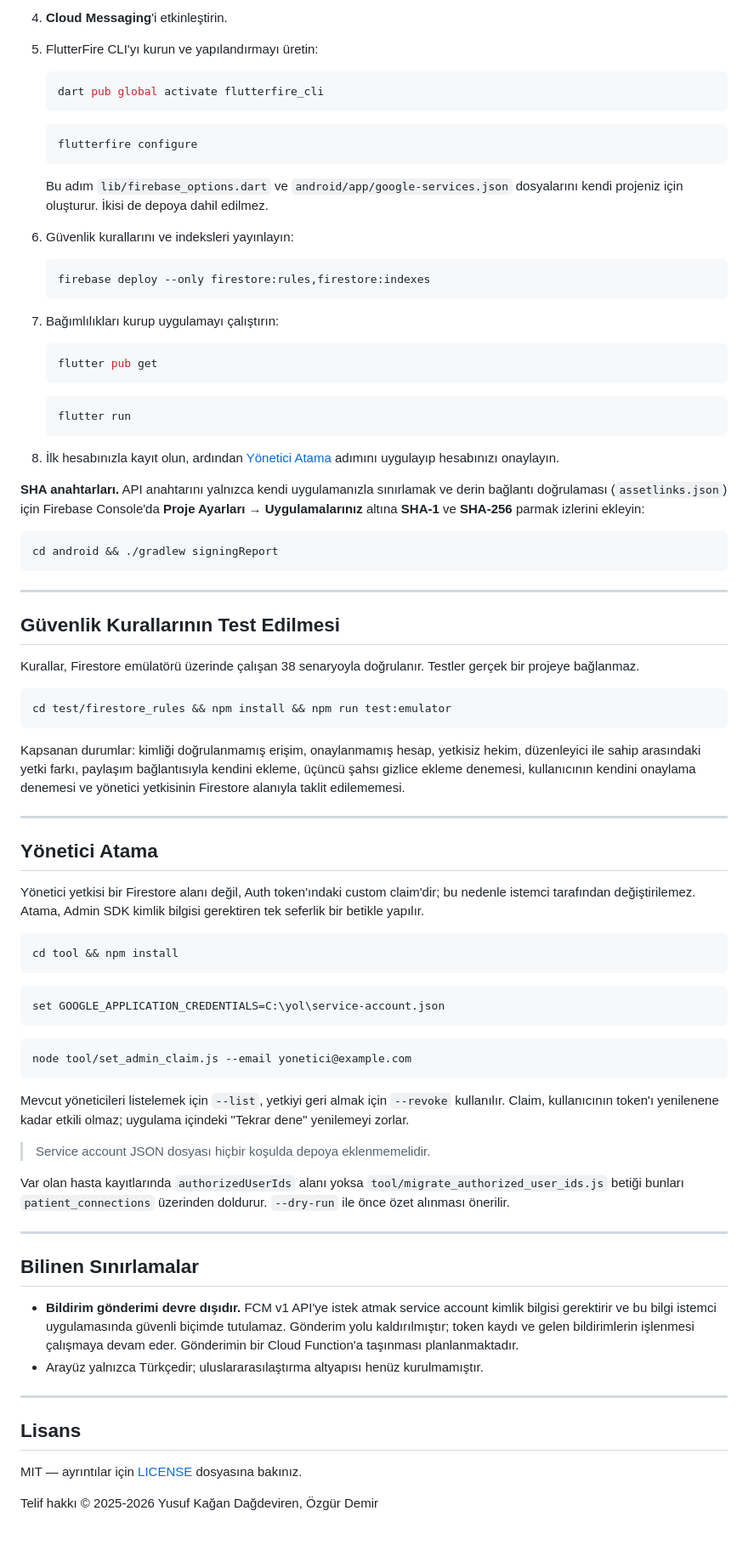
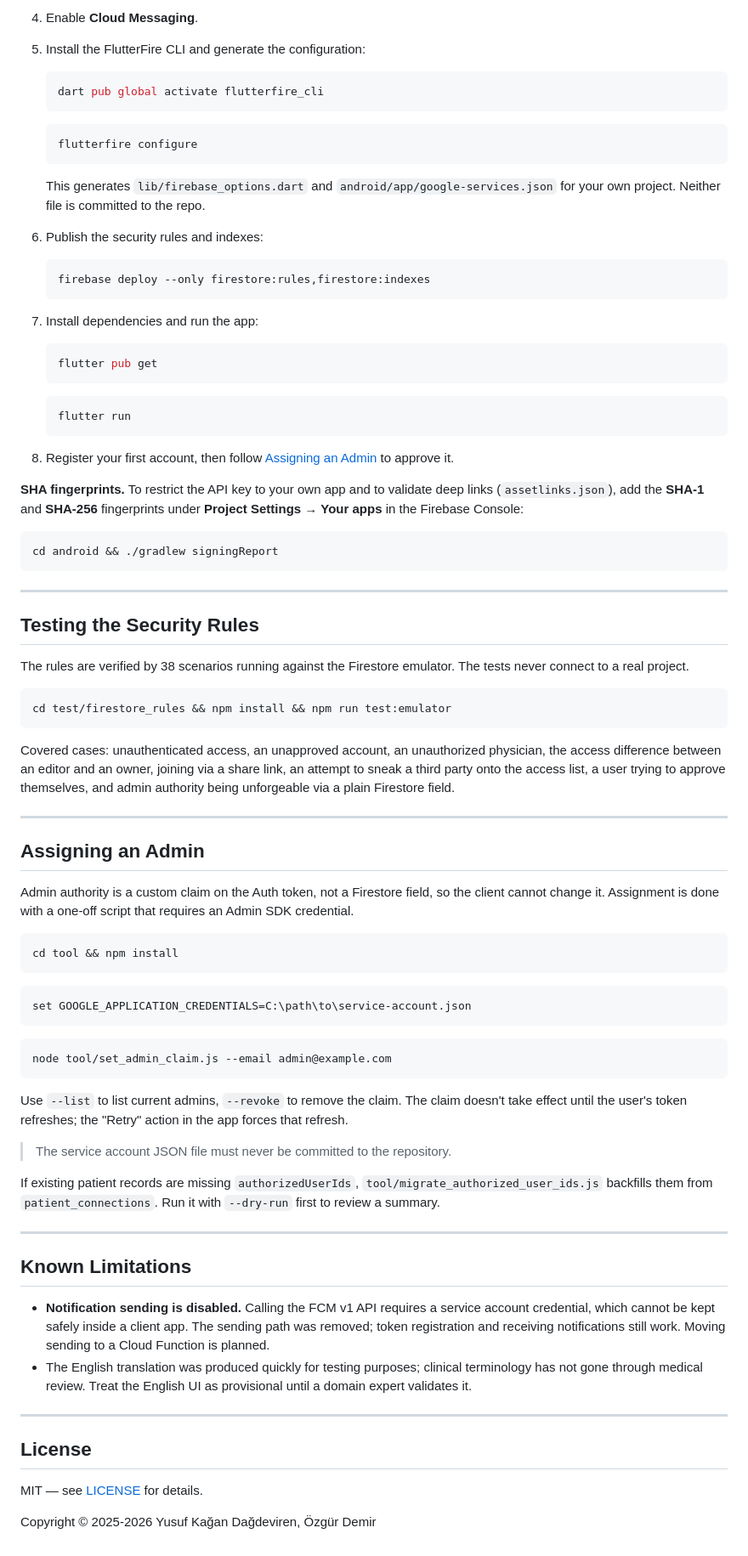
Before and after one commit to kdagdeviren/HIP-Android, a Markdown page: README.md, the part around one of its changes. Shown at 85% size. GitHub-like rendering.

````diff
--- a/README.md
+++ b/README.md
@@ -161,22 +161,22 @@ Firebase CLI, Node.js 18+ (yalnızca kural testleri ve `tool/` betikleri için).
 
-4. **Cloud Messaging**'i etkinleştirin.
+4. Enable **Cloud Messaging**.
 
-5. FlutterFire CLI'yı kurun ve yapılandırmayı üretin:
+5. Install the FlutterFire CLI and generate the configuration:
    ```bash
    dart pub global activate flutterfire_cli
    ```
    ```bash
    flutterfire configure
    ```
-   Bu adım `lib/firebase_options.dart` ve `android/app/google-services.json` dosyalarını
-   kendi projeniz için oluşturur. İkisi de depoya dahil edilmez.
+   This generates `lib/firebase_options.dart` and `android/app/google-services.json`
+   for your own project. Neither file is committed to the repo.
 
-6. Güvenlik kurallarını ve indeksleri yayınlayın:
+6. Publish the security rules and indexes:
    ```bash
    firebase deploy --only firestore:rules,firestore:indexes
    ```
 
-7. Bağımlılıkları kurup uygulamayı çalıştırın:
+7. Install dependencies and run the app:
    ```bash
    flutter pub get
    ```
@@ -184,12 +184,12 @@ Firebase CLI, Node.js 18+ (yalnızca kural testleri ve `tool/` betikleri için).
    flutter run
    ```
 
-8. İlk hesabınızla kayıt olun, ardından [Yönetici Atama](#yönetici-atama) adımını uygulayıp
-   hesabınızı onaylayın.
+8. Register your first account, then follow [Assigning an Admin](#assigning-an-admin)
+   to approve it.
 
-**SHA anahtarları.** API anahtarını yalnızca kendi uygulamanızla sınırlamak ve derin
-bağlantı doğrulaması (`assetlinks.json`) için Firebase Console'da
-**Proje Ayarları → Uygulamalarınız** altına **SHA-1** ve **SHA-256** parmak izlerini ekleyin:
+**SHA fingerprints.** To restrict the API key to your own app and to validate deep
+links (`assetlinks.json`), add the **SHA-1** and **SHA-256** fingerprints under
+**Project Settings → Your apps** in the Firebase Console:
 
 ```bash
 cd android && ./gradlew signingReport
@@ -197,64 +197,66 @@ cd android && ./gradlew signingReport
 
 ---
 
-## Güvenlik Kurallarının Test Edilmesi
+## Testing the Security Rules
 
-Kurallar, Firestore emülatörü üzerinde çalışan 38 senaryoyla doğrulanır. Testler gerçek bir
-projeye bağlanmaz.
+The rules are verified by 38 scenarios running against the Firestore emulator. The
+tests never connect to a real project.
 
 ```bash
 cd test/firestore_rules && npm install && npm run test:emulator
 ```
 
-Kapsanan durumlar: kimliği doğrulanmamış erişim, onaylanmamış hesap, yetkisiz hekim,
-düzenleyici ile sahip arasındaki yetki farkı, paylaşım bağlantısıyla kendini ekleme,
-üçüncü şahsı gizlice ekleme denemesi, kullanıcının kendini onaylama denemesi ve yönetici
-yetkisinin Firestore alanıyla taklit edilememesi.
+Covered cases: unauthenticated access, an unapproved account, an unauthorized
+physician, the access difference between an editor and an owner, joining via a share
+link, an attempt to sneak a third party onto the access list, a user trying to approve
+themselves, and admin authority being unforgeable via a plain Firestore field.
 
 ---
 
-## Yönetici Atama
+## Assigning an Admin
 
-Yönetici yetkisi bir Firestore alanı değil, Auth token'ındaki custom claim'dir; bu nedenle
-istemci tarafından değiştirilemez. Atama, Admin SDK kimlik bilgisi gerektiren tek seferlik
-bir betikle yapılır.
+Admin authority is a custom claim on the Auth token, not a Firestore field, so the
+client cannot change it. Assignment is done with a one-off script that requires an
+Admin SDK credential.
 
 ```bash
 cd tool && npm install
 ```
 
 ```bash
-set GOOGLE_APPLICATION_CREDENTIALS=C:\yol\service-account.json
+set GOOGLE_APPLICATION_CREDENTIALS=C:\path\to\service-account.json
 ```
 
 ```bash
-node tool/set_admin_claim.js --email yonetici@example.com
+node tool/set_admin_claim.js --email admin@example.com
 ```
 
-Mevcut yöneticileri listelemek için `--list`, yetkiyi geri almak için `--revoke` kullanılır.
-Claim, kullanıcının token'ı yenilenene kadar etkili olmaz; uygulama içindeki "Tekrar dene"
-yenilemeyi zorlar.
+Use `--list` to list current admins, `--revoke` to remove the claim. The claim doesn't
+take effect until the user's token refreshes; the "Retry" action in the app forces
+that refresh.
 
-> Service account JSON dosyası hiçbir koşulda depoya eklenmemelidir.
+> The service account JSON file must never be committed to the repository.
 
-Var olan hasta kayıtlarında `authorizedUserIds` alanı yoksa
-`tool/migrate_authorized_user_ids.js` betiği bunları `patient_connections` üzerinden
-doldurur. `--dry-run` ile önce özet alınması önerilir.
+If existing patient records are missing `authorizedUserIds`,
+`tool/migrate_authorized_user_ids.js` backfills them from `patient_connections`.
+Run it with `--dry-run` first to review a summary.
 
 ---
 
-## Bilinen Sınırlamalar
+## Known Limitations
 
-- **Bildirim gönderimi devre dışıdır.** FCM v1 API'ye istek atmak service account kimlik
-  bilgisi gerektirir ve bu bilgi istemci uygulamasında güvenli biçimde tutulamaz. Gönderim
-  yolu kaldırılmıştır; token kaydı ve gelen bildirimlerin işlenmesi çalışmaya devam eder.
-  Gönderimin bir Cloud Function'a taşınması planlanmaktadır.
-- Arayüz yalnızca Türkçedir; uluslararasılaştırma altyapısı henüz kurulmamıştır.
+- **Notification sending is disabled.** Calling the FCM v1 API requires a service
+  account credential, which cannot be kept safely inside a client app. The sending
+  path was removed; token registration and receiving notifications still work.
+  Moving sending to a Cloud Function is planned.
+- The English translation was produced quickly for testing purposes; clinical
+  terminology has not gone through medical review. Treat the English UI as
+  provisional until a domain expert validates it.
 
 ---
 
-## Lisans
+## License
 
-MIT — ayrıntılar için [LICENSE](LICENSE) dosyasına bakınız.
+MIT — see [LICENSE](LICENSE) for details.
 
-Telif hakkı © 2025-2026 Yusuf Kağan Dağdeviren, Özgür Demir
+Copyright © 2025-2026 Yusuf Kağan Dağdeviren, Özgür Demir
````
Also changed, not shown: other parts of README.md (+96 -96 lines), README.tr.md (added, +264 -0 lines).
